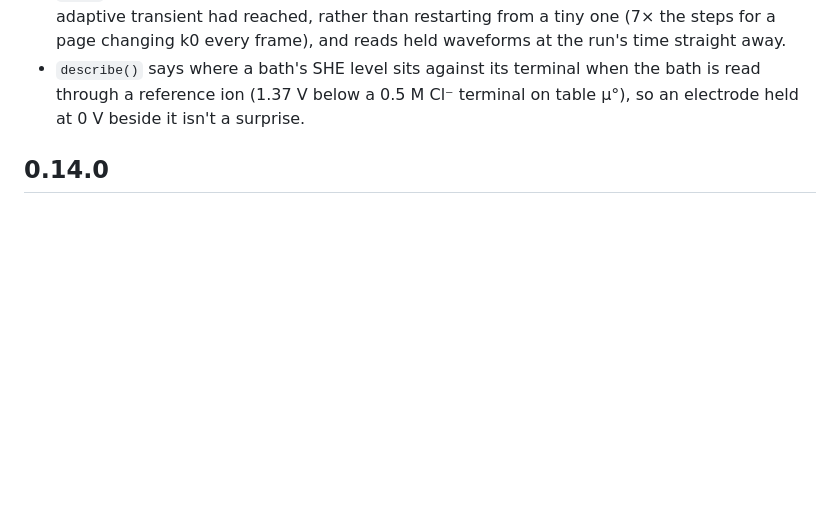
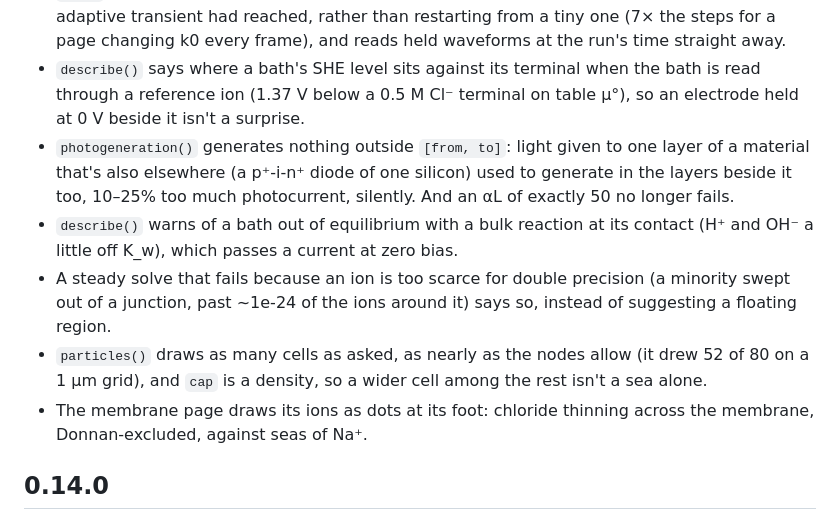
Before and after one commit to markblundeberg/driftlet, a Markdown page: CHANGELOG.md, the part around the change. Rendered like a GitHub page; blank space fills up the shorter version.

Commit message:
Changelog: round 5's fixes so far
Co-Authored-By: Claude Opus 5.5 (1M context) <noreply@anthropic.com>

```diff
--- a/CHANGELOG.md
+++ b/CHANGELOG.md
@@ -27,6 +27,18 @@ driftlet follows semantic versioning; while it's 0.x, a minor version may change
 - `describe()` says where a bath's SHE level sits against its terminal when the bath is read
   through a reference ion (1.37 V below a 0.5 M Cl⁻ terminal on table μ°), so an electrode held
   at 0 V beside it isn't a surprise.
+- `photogeneration()` generates nothing outside `[from, to]`: light given to one layer of a
+  material that's also elsewhere (a p⁺-i-n⁺ diode of one silicon) used to generate in the layers
+  beside it too, 10–25% too much photocurrent, silently. And an αL of exactly 50 no longer fails.
+- `describe()` warns of a bath out of equilibrium with a bulk reaction at its contact (H⁺ and
+  OH⁻ a little off K_w), which passes a current at zero bias.
+- A steady solve that fails because an ion is too scarce for double precision (a minority swept
+  out of a junction, past ~1e-24 of the ions around it) says so, instead of suggesting a
+  floating region.
+- `particles()` draws as many cells as asked, as nearly as the nodes allow (it drew 52 of 80 on
+  a 1 µm grid), and `cap` is a density, so a wider cell among the rest isn't a sea alone.
+- The membrane page draws its ions as dots at its foot: chloride thinning across the membrane,
+  Donnan-excluded, against seas of Na⁺.
 
 ## 0.14.0
 
```
